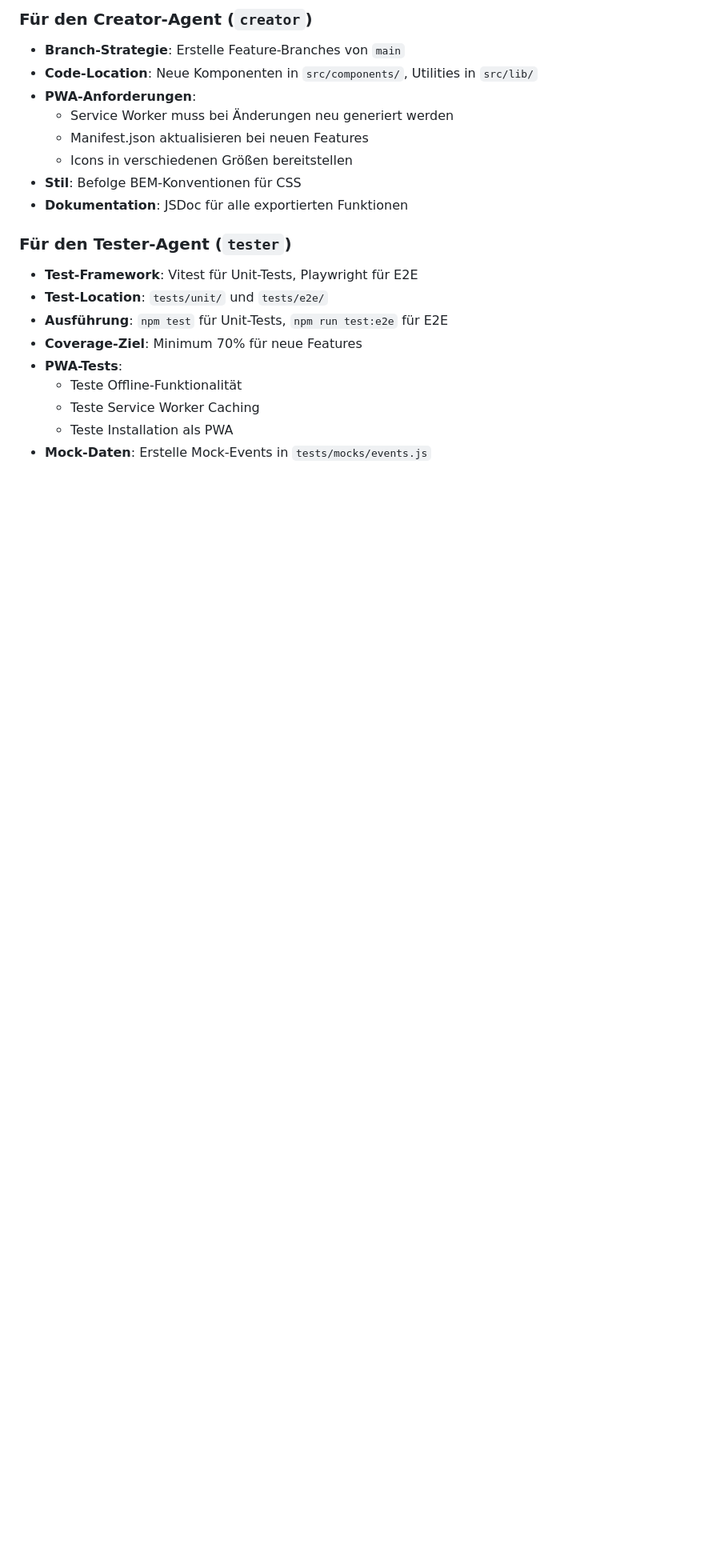
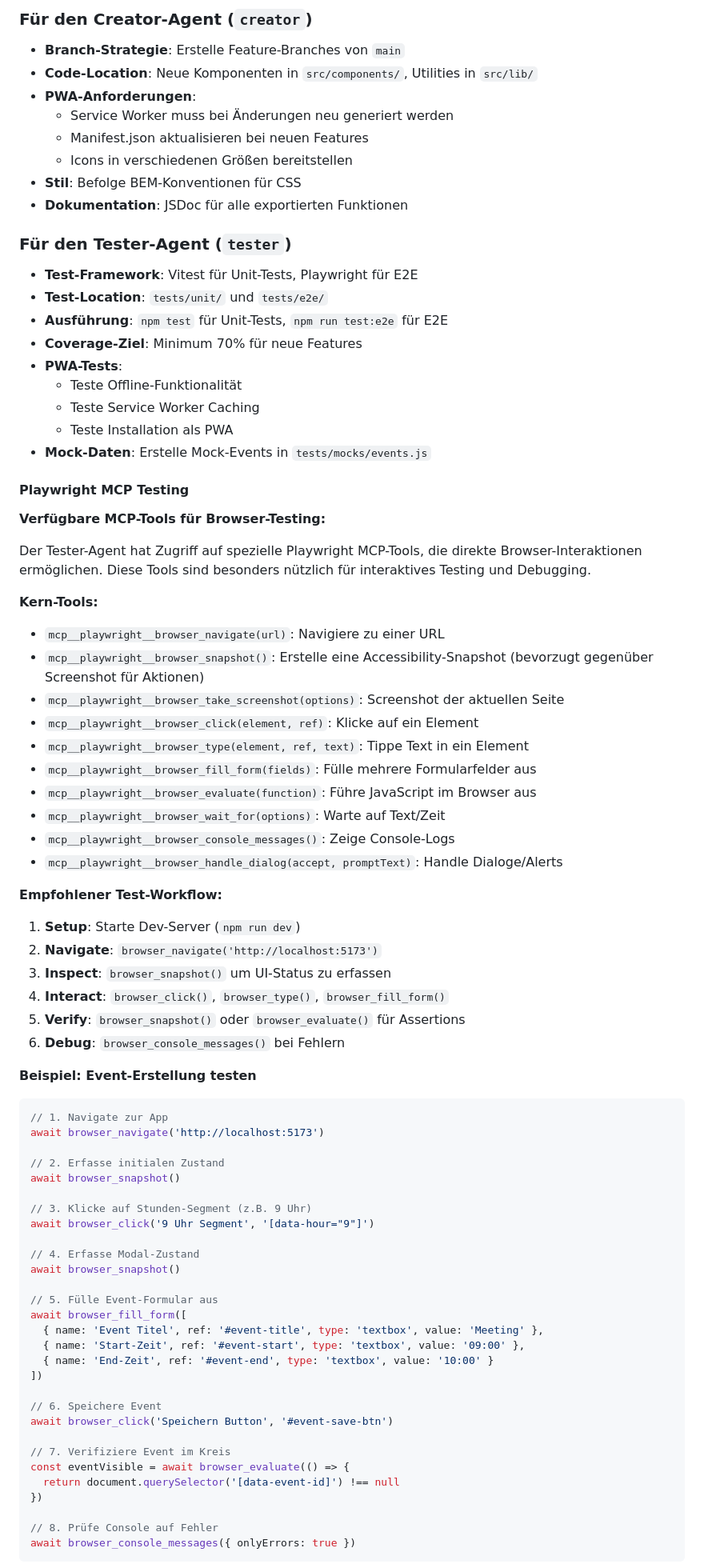
Before and after one commit to trytofly94/24Hours, a Markdown page: CLAUDE.md, the part around one of its changes. Shown at 80% size. Drawn GitHub-style; blank space fills up the shorter version.

Commit message:
docs: Add Playwright MCP testing instructions to CLAUDE.md

````diff
--- a/CLAUDE.md
+++ b/CLAUDE.md
@@ -237,3 +237,64 @@ npm run build:sw
   - Teste Installation als PWA
 - **Mock-Daten**: Erstelle Mock-Events in `tests/mocks/events.js`
 
+#### Playwright MCP Testing
+
+**Verfügbare MCP-Tools für Browser-Testing:**
+
+Der Tester-Agent hat Zugriff auf spezielle Playwright MCP-Tools, die direkte Browser-Interaktionen ermöglichen. Diese Tools sind besonders nützlich für interaktives Testing und Debugging.
+
+**Kern-Tools:**
+- `mcp__playwright__browser_navigate(url)`: Navigiere zu einer URL
+- `mcp__playwright__browser_snapshot()`: Erstelle eine Accessibility-Snapshot (bevorzugt gegenüber Screenshot für Aktionen)
+- `mcp__playwright__browser_take_screenshot(options)`: Screenshot der aktuellen Seite
+- `mcp__playwright__browser_click(element, ref)`: Klicke auf ein Element
+- `mcp__playwright__browser_type(element, ref, text)`: Tippe Text in ein Element
+- `mcp__playwright__browser_fill_form(fields)`: Fülle mehrere Formularfelder aus
+- `mcp__playwright__browser_evaluate(function)`: Führe JavaScript im Browser aus
+- `mcp__playwright__browser_wait_for(options)`: Warte auf Text/Zeit
+- `mcp__playwright__browser_console_messages()`: Zeige Console-Logs
+- `mcp__playwright__browser_handle_dialog(accept, promptText)`: Handle Dialoge/Alerts
+
+**Empfohlener Test-Workflow:**
+
+1. **Setup**: Starte Dev-Server (`npm run dev`)
+2. **Navigate**: `browser_navigate('http://localhost:5173')`
+3. **Inspect**: `browser_snapshot()` um UI-Status zu erfassen
+4. **Interact**: `browser_click()`, `browser_type()`, `browser_fill_form()`
+5. **Verify**: `browser_snapshot()` oder `browser_evaluate()` für Assertions
+6. **Debug**: `browser_console_messages()` bei Fehlern
+
+**Beispiel: Event-Erstellung testen**
+
+```javascript
+// 1. Navigate zur App
+await browser_navigate('http://localhost:5173')
+
+// 2. Erfasse initialen Zustand
+await browser_snapshot()
+
+// 3. Klicke auf Stunden-Segment (z.B. 9 Uhr)
+await browser_click('9 Uhr Segment', '[data-hour="9"]')
+
+// 4. Erfasse Modal-Zustand
+await browser_snapshot()
+
+// 5. Fülle Event-Formular aus
+await browser_fill_form([
+  { name: 'Event Titel', ref: '#event-title', type: 'textbox', value: 'Meeting' },
+  { name: 'Start-Zeit', ref: '#event-start', type: 'textbox', value: '09:00' },
+  { name: 'End-Zeit', ref: '#event-end', type: 'textbox', value: '10:00' }
+])
+
+// 6. Speichere Event
+await browser_click('Speichern Button', '#event-save-btn')
+
+// 7. Verifiziere Event im Kreis
+const eventVisible = await browser_evaluate(() => {
+  return document.querySelector('[data-event-id]') !== null
+})
+
+// 8. Prüfe Console auf Fehler
+await browser_console_messages({ onlyErrors: true })
+```
+
````
Also changed, not shown: other parts of CLAUDE.md (+26 -0 lines).
